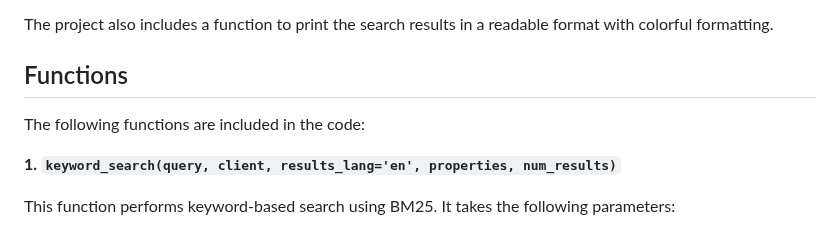
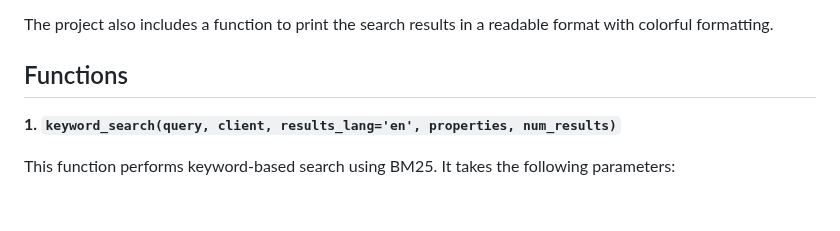
Before and after one commit to bigfishhhhhzoey/GenerativeAI, a Markdown page: Semantic Search/Rerank/README.md, the part around the change. GitHub-like rendering; blank space fills up the shorter version.

```diff
--- a/Semantic Search/Rerank/README.md
+++ b/Semantic Search/Rerank/README.md
@@ -14,7 +14,6 @@ The project retrieves data from a public Weaviate demo database: [https://cohere
 The project also includes a function to print the search results in a readable format with colorful formatting.
 
 ## Functions
-The following functions are included in the code:
 
 **1. `keyword_search(query, client, results_lang='en', properties, num_results)`**
 
```
